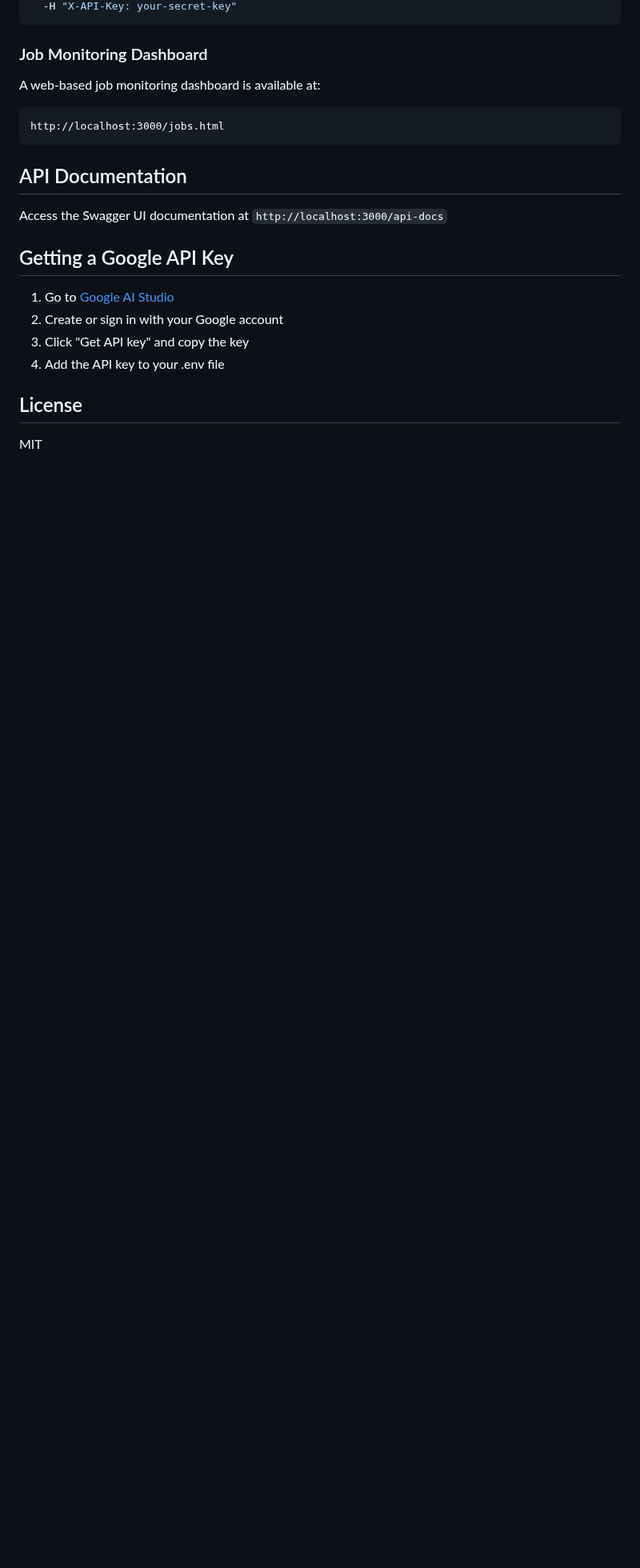
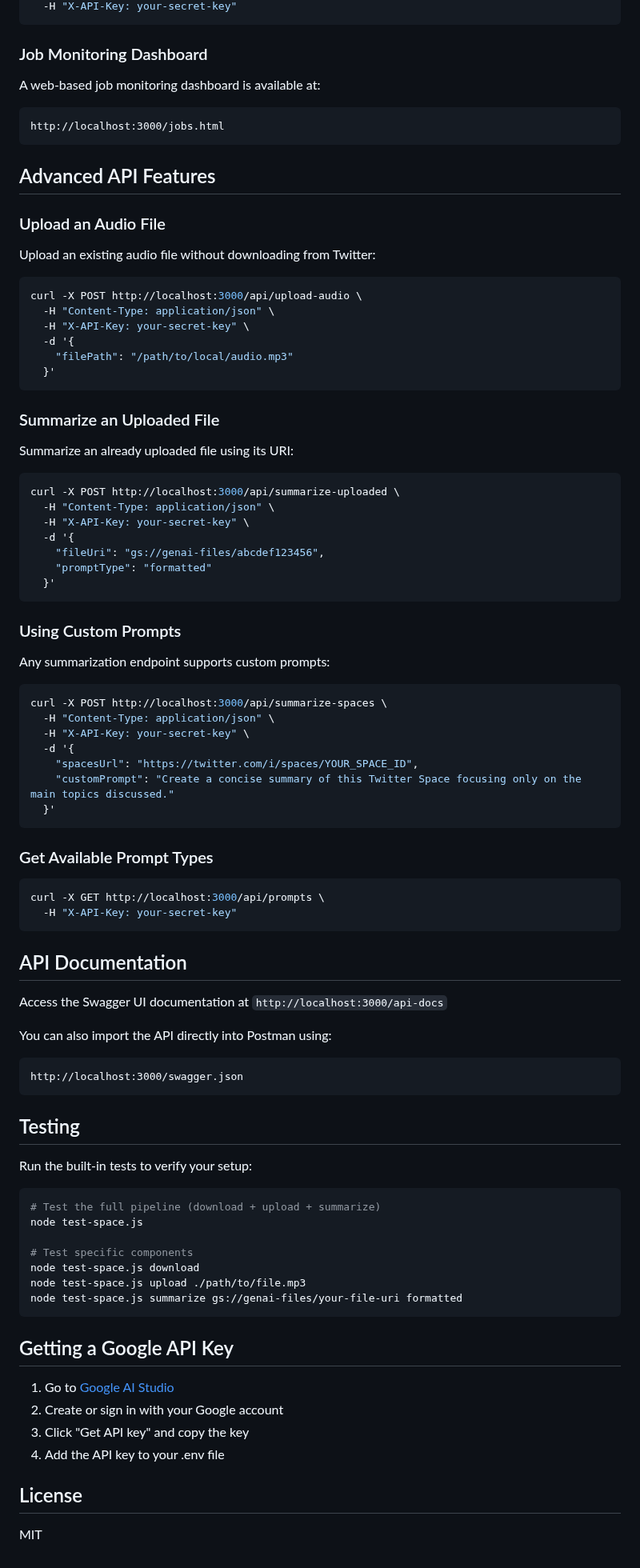
Before and after one commit to sqrDAO/spaces-summarization, a Markdown page: README.md, the part around one of its changes. Shown at 80% size. Drawn GitHub-style; blank space fills up the shorter version.

Commit message:
update README to clarify API usage and add new features for audio file upload and summarization

````diff
--- a/README.md
+++ b/README.md
@@ -158,9 +155,78 @@ A web-based job monitoring dashboard is available at:
 http://localhost:3000/jobs.html
 ```
 
+## Advanced API Features
+
+### Upload an Audio File
+
+Upload an existing audio file without downloading from Twitter:
+
+```bash
+curl -X POST http://localhost:3000/api/upload-audio \
+  -H "Content-Type: application/json" \
+  -H "X-API-Key: your-secret-key" \
+  -d '{
+    "filePath": "/path/to/local/audio.mp3"
+  }'
+```
+
+### Summarize an Uploaded File
+
+Summarize an already uploaded file using its URI:
+
+```bash
+curl -X POST http://localhost:3000/api/summarize-uploaded \
+  -H "Content-Type: application/json" \
+  -H "X-API-Key: your-secret-key" \
+  -d '{
+    "fileUri": "gs://genai-files/abcdef123456",
+    "promptType": "formatted"
+  }'
+```
+
+### Using Custom Prompts
+
+Any summarization endpoint supports custom prompts:
+
+```bash
+curl -X POST http://localhost:3000/api/summarize-spaces \
+  -H "Content-Type: application/json" \
+  -H "X-API-Key: your-secret-key" \
+  -d '{
+    "spacesUrl": "https://twitter.com/i/spaces/YOUR_SPACE_ID",
+    "customPrompt": "Create a concise summary of this Twitter Space focusing only on the main topics discussed."
+  }'
+```
+
+### Get Available Prompt Types
+
+```bash
+curl -X GET http://localhost:3000/api/prompts \
+  -H "X-API-Key: your-secret-key"
+```
+
 ## API Documentation
 
 Access the Swagger UI documentation at `http://localhost:3000/api-docs`
+
+You can also import the API directly into Postman using:
+```
+http://localhost:3000/swagger.json
+```
+
+## Testing
+
+Run the built-in tests to verify your setup:
+
+```bash
+# Test the full pipeline (download + upload + summarize)
+node test-space.js
+
+# Test specific components
+node test-space.js download
+node test-space.js upload ./path/to/file.mp3
+node test-space.js summarize gs://genai-files/your-file-uri formatted
+```
 
 ## Getting a Google API Key
 
````
Also changed, not shown: other parts of README.md (+21 -24 lines).
